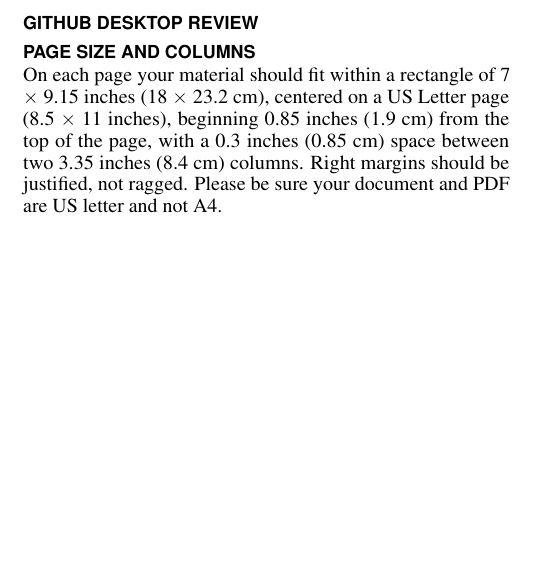
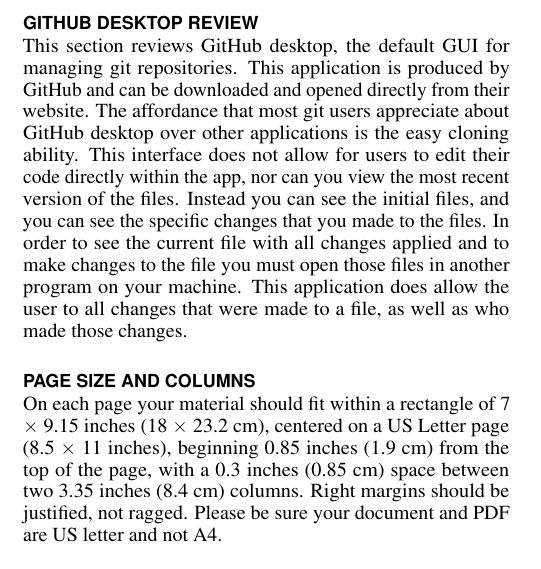
Before and after one commit to scoochflex/4CH3-Milestones, a LaTeX document (Milestone2/LaTeX/Milestone2.tex): part of one column of page 1 of 4 before the commit and part of one column of page 1 of 5 after it, cut so that both start at the same text, the shorter picture padded with empty space. Compiled offline with pdfLaTeX.

Commit message:
First paragraph of GitHub review
143 words

```diff
--- a/Milestone2/LaTeX/Milestone2.tex
+++ b/Milestone2/LaTeX/Milestone2.tex
@@ -189,6 +189,16 @@
 those changes. This breaks down into a few basic git features that all users need access to.
 
 \section{GitHub Desktop Review}
+This section reviews GitHub desktop, the default GUI for managing git repositories.
+This application is produced by GitHub and can be downloaded and opened directly from
+their website. The affordance that most git users appreciate about GitHub desktop over
+other applications is the easy cloning ability. This interface does not allow for users
+to edit their code directly within the app, nor can you view the most recent version of
+the files. Instead you can see the initial files, and you can see the specific changes
+that you made to the files. In order to see the current file with all changes applied
+and to make changes to the file you must open those files in another program on your
+machine. This application does allow the user to all changes that were made to a file,
+as well as who made those changes.
 
 
 
```
